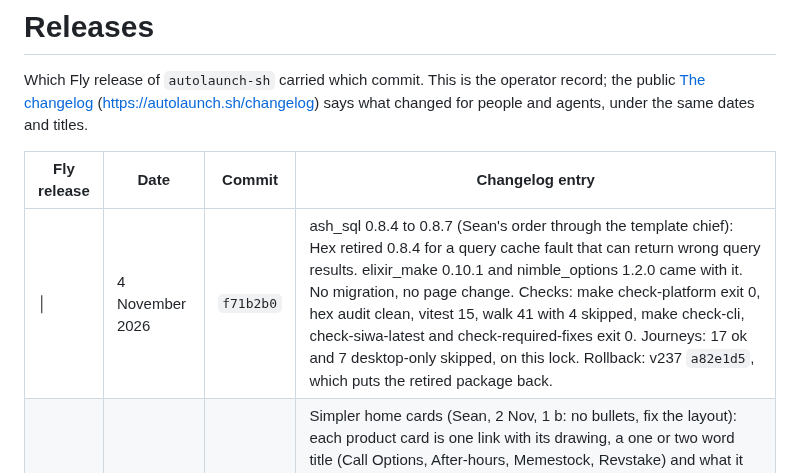
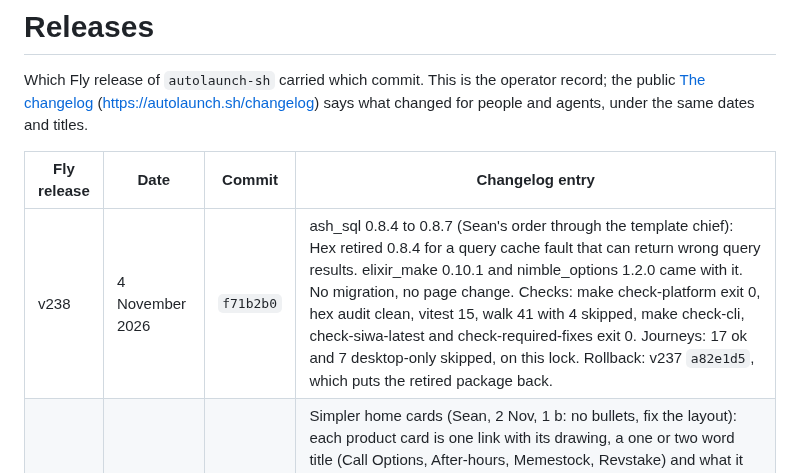
Before and after one commit to regents-ai/autolaunch, a Markdown page: RELEASES.md, the part around the change. GitHub-like rendering.

Commit message:
Release record: name v238 in its row
Co-Authored-By: Claude Opus 5.5 <noreply@anthropic.com>

```diff
--- a/RELEASES.md
+++ b/RELEASES.md
@@ -5,7 +5,7 @@ Which Fly release of `autolaunch-sh` carried which commit. This is the operator
 
 | Fly release | Date | Commit | Changelog entry |
 | --- | --- | --- | --- |
-| │ | 4 November 2026 | `f71b2b0` | ash_sql 0.8.4 to 0.8.7 (Sean's order through the template chief): Hex retired 0.8.4 for a query cache fault that can return wrong query results. elixir_make 0.10.1 and nimble_options 1.2.0 came with it. No migration, no page change. Checks: make check-platform exit 0, hex audit clean, vitest 15, walk 41 with 4 skipped, make check-cli, check-siwa-latest and check-required-fixes exit 0. Journeys: 17 ok and 7 desktop-only skipped, on this lock. Rollback: v237 `a82e1d5`, which puts the retired package back. |
+| v238 | 4 November 2026 | `f71b2b0` | ash_sql 0.8.4 to 0.8.7 (Sean's order through the template chief): Hex retired 0.8.4 for a query cache fault that can return wrong query results. elixir_make 0.10.1 and nimble_options 1.2.0 came with it. No migration, no page change. Checks: make check-platform exit 0, hex audit clean, vitest 15, walk 41 with 4 skipped, make check-cli, check-siwa-latest and check-required-fixes exit 0. Journeys: 17 ok and 7 desktop-only skipped, on this lock. Rollback: v237 `a82e1d5`, which puts the retired package back. |
 | v237 | 3 November 2026 | `a82e1d5` | Simpler home cards (Sean, 2 Nov, 1 b: no bullets, fix the layout): each product card is one link with its drawing, a one or two word title (Call Options, After-hours, Memestock, Revstake) and what it does. The open and close hook and its styles are removed; the foil stays. No migration. Checks: make check-platform exit 0, vitest 15, walk 41 with 4 skipped, make check-cli, check-siwa-latest and check-required-fixes exit 0. Journeys: 17 ok and 7 desktop-only skipped, plus one throwaway picture step at two widths, on a82e1d5. Live pages checked: / shows the four cards and their four links, /changelog names the change. Rollback: v236 `69453a9`. |
 | v236 | 2 November 2026 | `69453a9` | Fewer words on Autolaunch's own screens (Sean, 2 Nov: "Cut taglines, helper text and secondary labels"; list sent to the orchestrator first): introductions and hints go from /stock-listing, /create, /create/revstake, /covered-calls, /regent, /convert, /how-it-works and /changelog, and titles are one or two words. The covered-call limits are rows in the Contract table. Home cards untouched, open with Sean. No migration. Checks: make check-platform exit 0 (396, vitest 15, walk 44). Journeys on the commit: 17 ok, 0 failed, 7 desktop-only skipped. Rollback v235 `9a0b4e5`. |
 | v235 | 2 November 2026 | `9a0b4e5` | Regents CLI 1.10.23 in checks, guides and journeys (Sentinel's cli-version row, red on every site since the release). No migration. Checks: make check-platform exit 0, make check-cli and make check-siwa-latest exit 0. Journeys on the commit: 17 ok, 0 failed, 7 desktop-only skipped. Rollback v234 `8a3181a`. |
```
